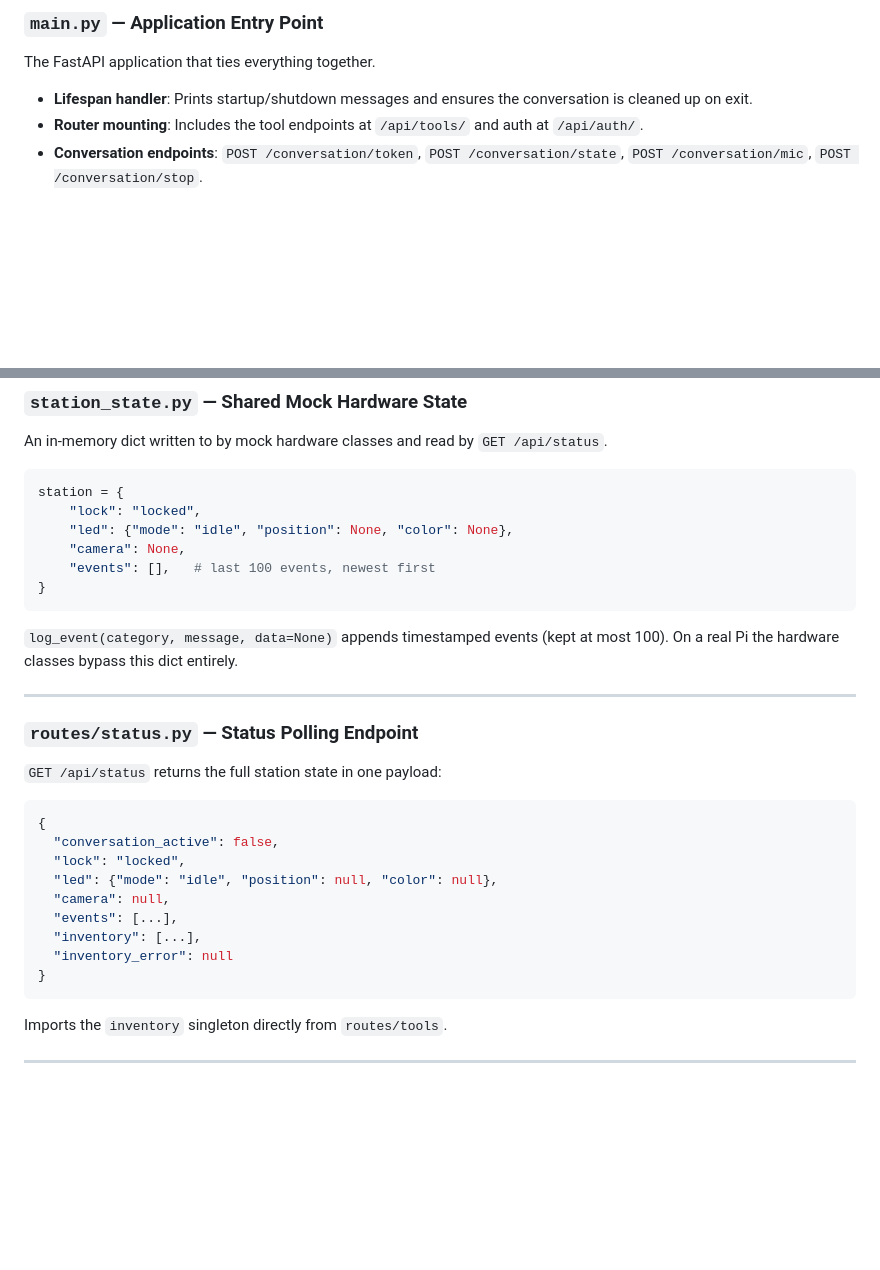
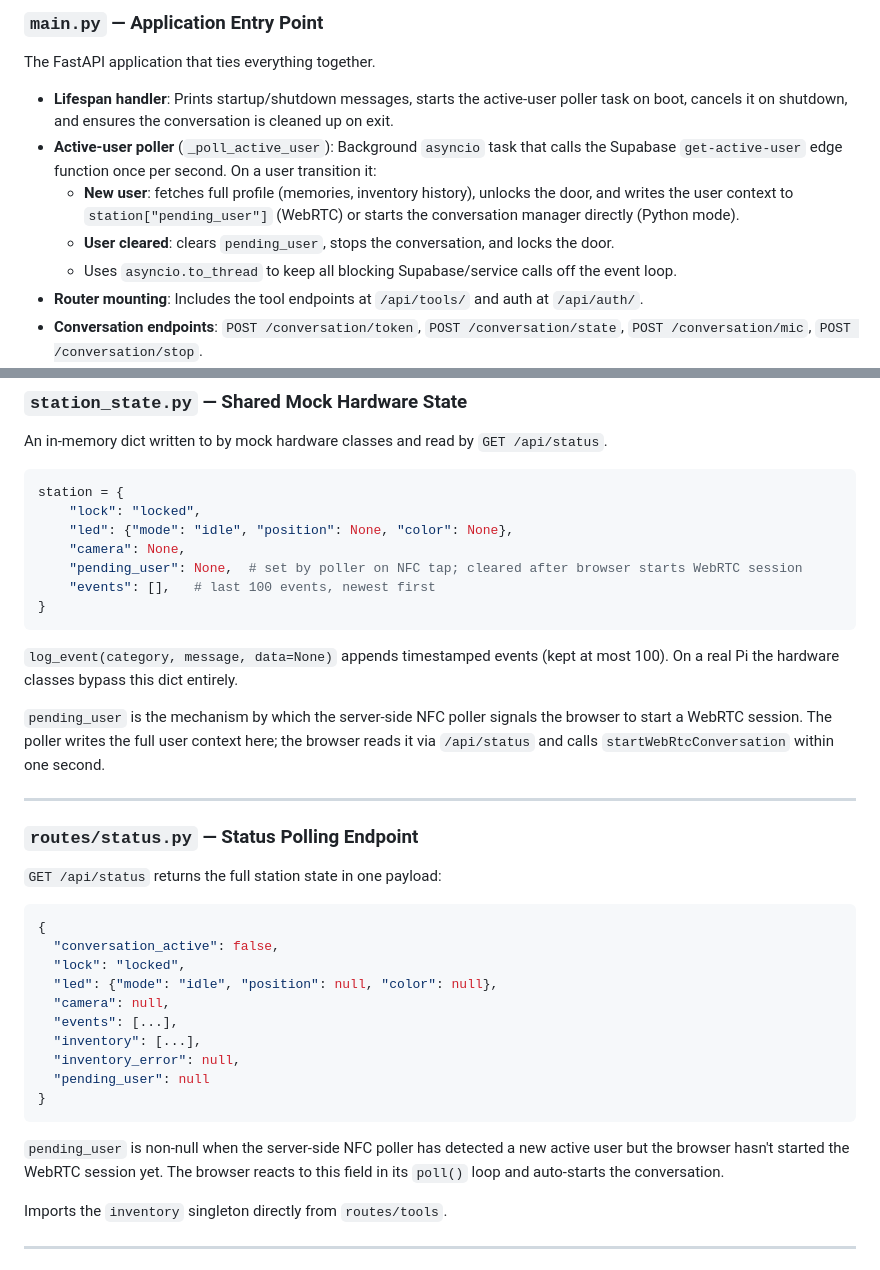
Before and after one commit to maxHolsch/MinionsHackathon, a Markdown page: sharing-station/DOCS.md, 2 parts joined by grey strips. Drawn GitHub-style; blank space fills up the shorter version.

Commit message:
docs: document active user poller and pending_user mechanism
Co-Authored-By: Claude Sonnet 4.6 <noreply@anthropic.com>

````diff
--- a/sharing-station/DOCS.md
+++ b/sharing-station/DOCS.md
@@ -143,7 +143,11 @@ supabase functions deploy get-active-user --workdir database
 
 The FastAPI application that ties everything together.
 
-- **Lifespan handler**: Prints startup/shutdown messages and ensures the conversation is cleaned up on exit.
+- **Lifespan handler**: Prints startup/shutdown messages, starts the active-user poller task on boot, cancels it on shutdown, and ensures the conversation is cleaned up on exit.
+- **Active-user poller** (`_poll_active_user`): Background `asyncio` task that calls the Supabase `get-active-user` edge function once per second. On a user transition it:
+  - **New user**: fetches full profile (memories, inventory history), unlocks the door, and writes the user context to `station["pending_user"]` (WebRTC) or starts the conversation manager directly (Python mode).
+  - **User cleared**: clears `pending_user`, stops the conversation, and locks the door.
+  - Uses `asyncio.to_thread` to keep all blocking Supabase/service calls off the event loop.
 - **Router mounting**: Includes the tool endpoints at `/api/tools/` and auth at `/api/auth/`.
 - **Conversation endpoints**: `POST /conversation/token`, `POST /conversation/state`, `POST /conversation/mic`, `POST /conversation/stop`.
 - **Static files**: Mounted last at `/` so it serves `static/index.html` for the phone UI without intercepting API routes.
@@ -397,11 +401,14 @@ station = {
     "lock": "locked",
     "led": {"mode": "idle", "position": None, "color": None},
     "camera": None,
+    "pending_user": None,  # set by poller on NFC tap; cleared after browser starts WebRTC session
     "events": [],   # last 100 events, newest first
 }
 ```
 
 `log_event(category, message, data=None)` appends timestamped events (kept at most 100). On a real Pi the hardware classes bypass this dict entirely.
+
+`pending_user` is the mechanism by which the server-side NFC poller signals the browser to start a WebRTC session. The poller writes the full user context here; the browser reads it via `/api/status` and calls `startWebRtcConversation` within one second.
 
 ---
 
@@ -417,9 +424,12 @@ station = {
   "camera": null,
   "events": [...],
   "inventory": [...],
-  "inventory_error": null
+  "inventory_error": null,
+  "pending_user": null
 }
 ```
+
+`pending_user` is non-null when the server-side NFC poller has detected a new active user but the browser hasn't started the WebRTC session yet. The browser reacts to this field in its `poll()` loop and auto-starts the conversation.
 
 Imports the `inventory` singleton directly from `routes/tools`.
 
````
